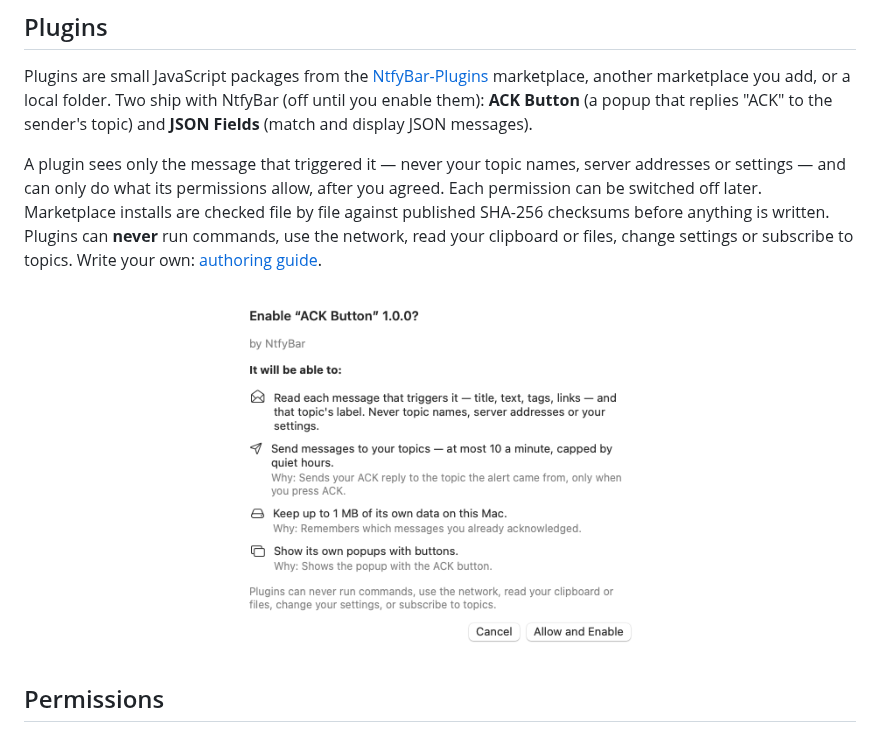
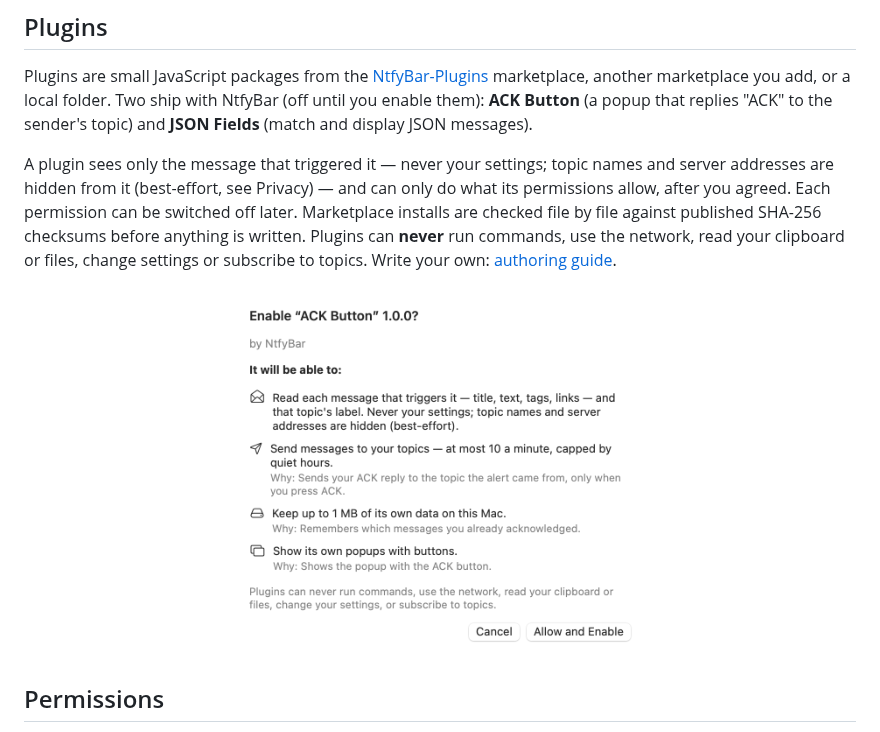
Before and after one commit to roypadina/NtfyBar, a Markdown page: README.md, the part around the change. Rendered like a GitHub page; pictures changed too: docs/screenshots/consent.png.

Commit message:
Say plugin redaction is best-effort everywhere

```diff
--- a/README.md
+++ b/README.md
@@ -130,8 +130,8 @@ marketplace, another marketplace you add, or a local folder. Two ship with NtfyB
 enable them): **ACK Button** (a popup that replies "ACK" to the sender's topic) and **JSON Fields**
 (match and display JSON messages).
 
-A plugin sees only the message that triggered it — never your topic names, server addresses or
-settings — and can only do what its permissions allow, after you agreed. Each permission can be
+A plugin sees only the message that triggered it — never your settings; topic names and server
+addresses are hidden from it (best-effort, see Privacy) — and can only do what its permissions allow, after you agreed. Each permission can be
 switched off later. Marketplace installs are checked file by file against published SHA-256
 checksums before anything is written. Plugins can **never** run commands, use the network, read
 your clipboard or files, change settings or subscribe to topics. Write your own:
```
Also changed, not shown: 1 other file.
